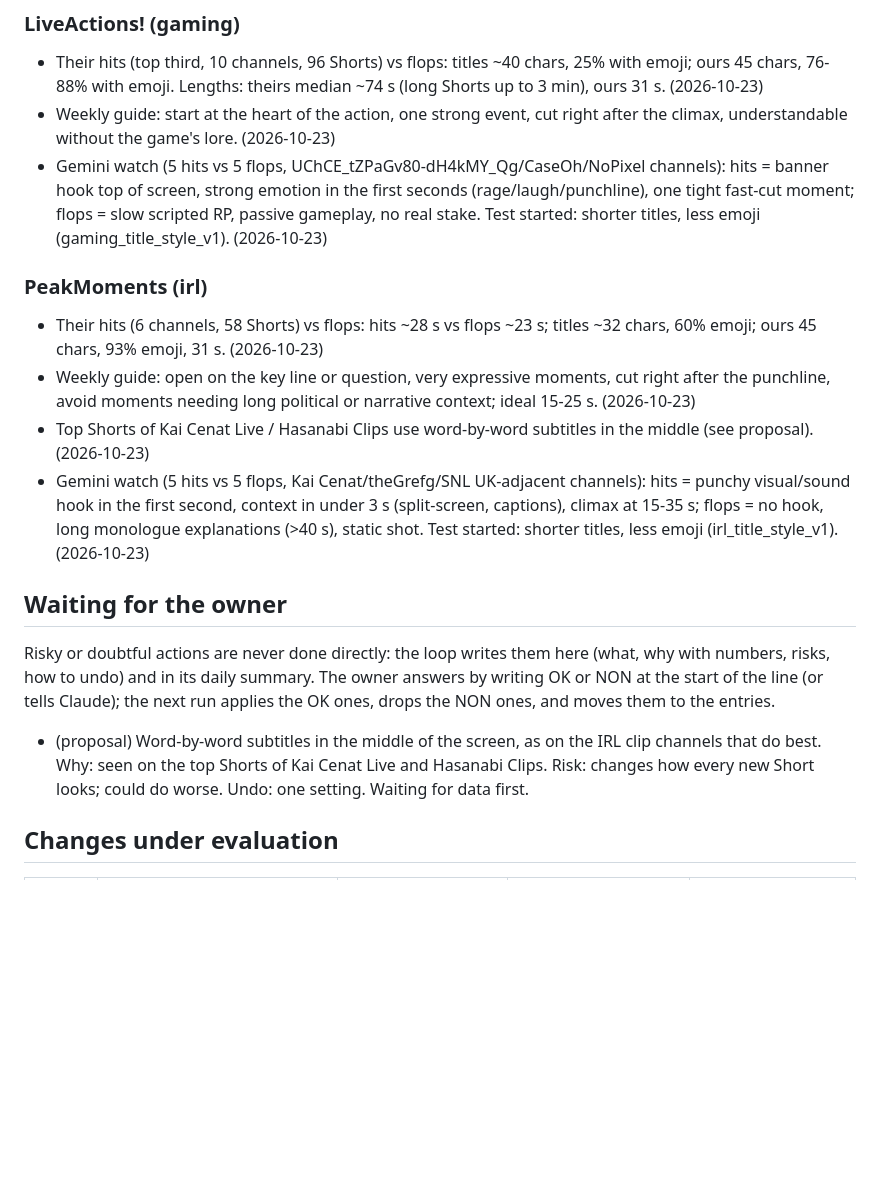
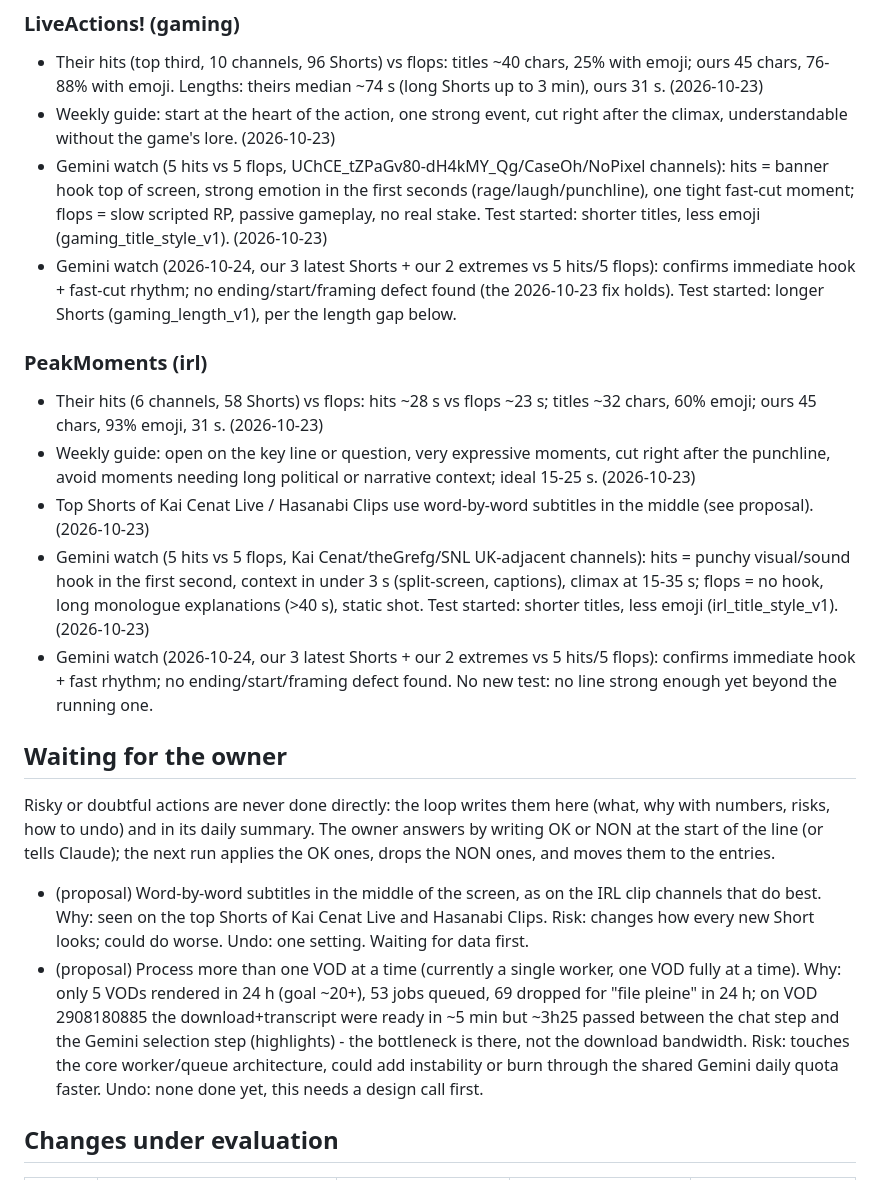
Before and after one commit to Aymeric05/automatiseur, a Markdown page: docs/optimization_journal.md, the part around one of its changes. Drawn GitHub-style; blank space fills up the shorter version.

```diff
--- a/docs/optimization_journal.md
+++ b/docs/optimization_journal.md
@@ -42,6 +42,9 @@ evidence comes; turn a strong line into an A/B test, then into the app's default
   hook top of screen, strong emotion in the first seconds (rage/laugh/punchline), one tight fast-cut
   moment; flops = slow scripted RP, passive gameplay, no real stake. Test started: shorter titles,
   less emoji (gaming_title_style_v1). (2026-10-23)
+- Gemini watch (2026-10-24, our 3 latest Shorts + our 2 extremes vs 5 hits/5 flops): confirms
+  immediate hook + fast-cut rhythm; no ending/start/framing defect found (the 2026-10-23 fix holds).
+  Test started: longer Shorts (gaming_length_v1), per the length gap below.
 
 ### PeakMoments (irl)
 - Their hits (6 channels, 58 Shorts) vs flops: hits ~28 s vs flops ~23 s; titles ~32 chars,
@@ -54,6 +57,9 @@ evidence comes; turn a strong line into an A/B test, then into the app's default
   visual/sound hook in the first second, context in under 3 s (split-screen, captions), climax at
   15-35 s; flops = no hook, long monologue explanations (>40 s), static shot. Test started: shorter
   titles, less emoji (irl_title_style_v1). (2026-10-23)
+- Gemini watch (2026-10-24, our 3 latest Shorts + our 2 extremes vs 5 hits/5 flops): confirms
+  immediate hook + fast rhythm; no ending/start/framing defect found. No new test: no line strong
+  enough yet beyond the running one.
 
 ## Waiting for the owner
 
@@ -65,6 +71,13 @@ ones, and moves them to the entries.
 - (proposal) Word-by-word subtitles in the middle of the screen, as on the IRL clip channels
   that do best. Why: seen on the top Shorts of Kai Cenat Live and Hasanabi Clips. Risk: changes
   how every new Short looks; could do worse. Undo: one setting. Waiting for data first.
+- (proposal) Process more than one VOD at a time (currently a single worker, one VOD fully at a
+  time). Why: only 5 VODs rendered in 24 h (goal ~20+), 53 jobs queued, 69 dropped for "file
+  pleine" in 24 h; on VOD 2908180885 the download+transcript were ready in ~5 min but ~3h25 passed
+  between the chat step and the Gemini selection step (highlights) - the bottleneck is there, not
+  the download bandwidth. Risk: touches the core worker/queue architecture, could add instability
+  or burn through the shared Gemini daily quota faster. Undo: none done yet, this needs a design
+  call first.
 
 ## Changes under evaluation
 
```
Also changed, not shown: other parts of docs/optimization_journal.md (+19 -0 lines).
